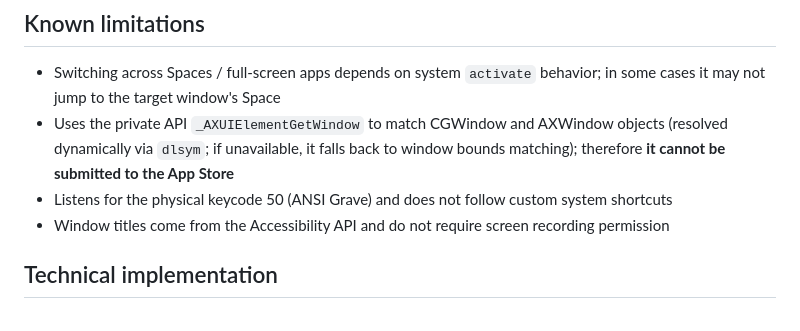
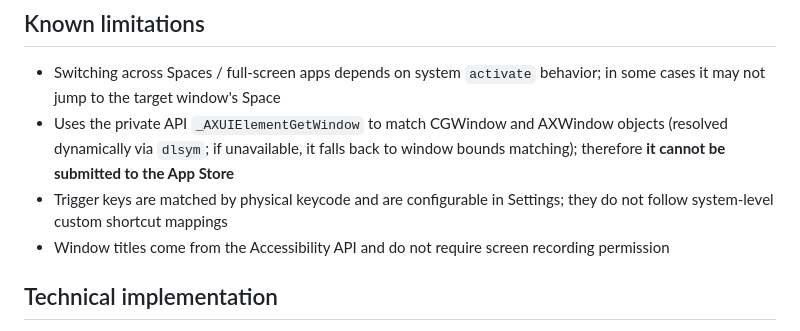
Before and after one commit to wudanyang6/appwindow, a Markdown page: README.md, the part around the change. GitHub-like rendering.

Commit message:
docs(readme): 修正过期限制描述（触发键已可自定义）
「固定监听 keycode 50」已不成立：两个切换器的触发键都可在设置里录制更换；
保留的限制是匹配基于物理键位、不跟随系统级自定义快捷键映射。

Co-Authored-By: Claude Code <noreply@anthropic.com>

```diff
--- a/README.md
+++ b/README.md
@@ -74,7 +74,7 @@ The first build fetches the Sparkle dependency via SPM (requires access to GitHu
 
 - Switching across Spaces / full-screen apps depends on system `activate` behavior; in some cases it may not jump to the target window's Space
 - Uses the private API `_AXUIElementGetWindow` to match CGWindow and AXWindow objects (resolved dynamically via `dlsym`; if unavailable, it falls back to window bounds matching); therefore **it cannot be submitted to the App Store**
-- Listens for the physical keycode 50 (ANSI Grave) and does not follow custom system shortcuts
+- Trigger keys are matched by physical keycode and are configurable in Settings; they do not follow system-level custom shortcut mappings
 - Window titles come from the Accessibility API and do not require screen recording permission
 
 ## Technical implementation
```
Also changed, not shown: README_EN.md (+1 -1 lines).
